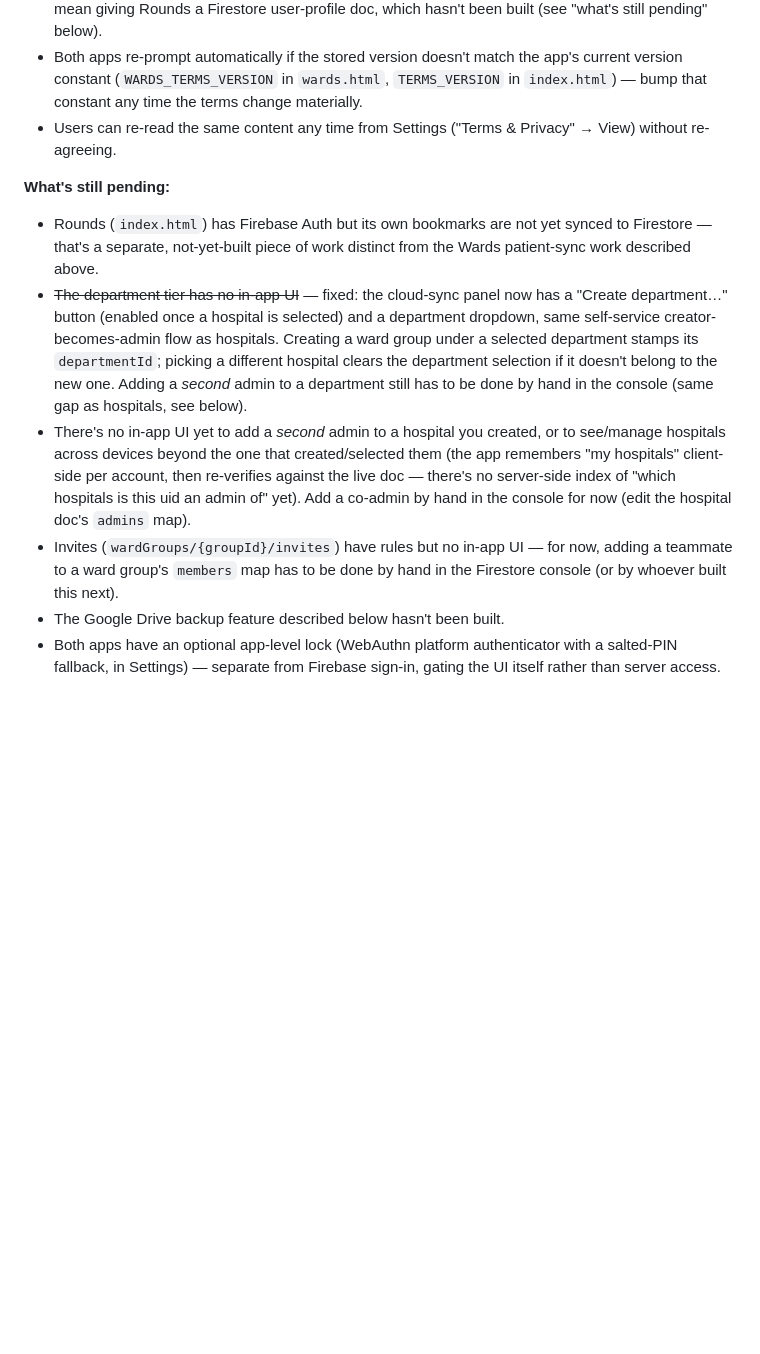
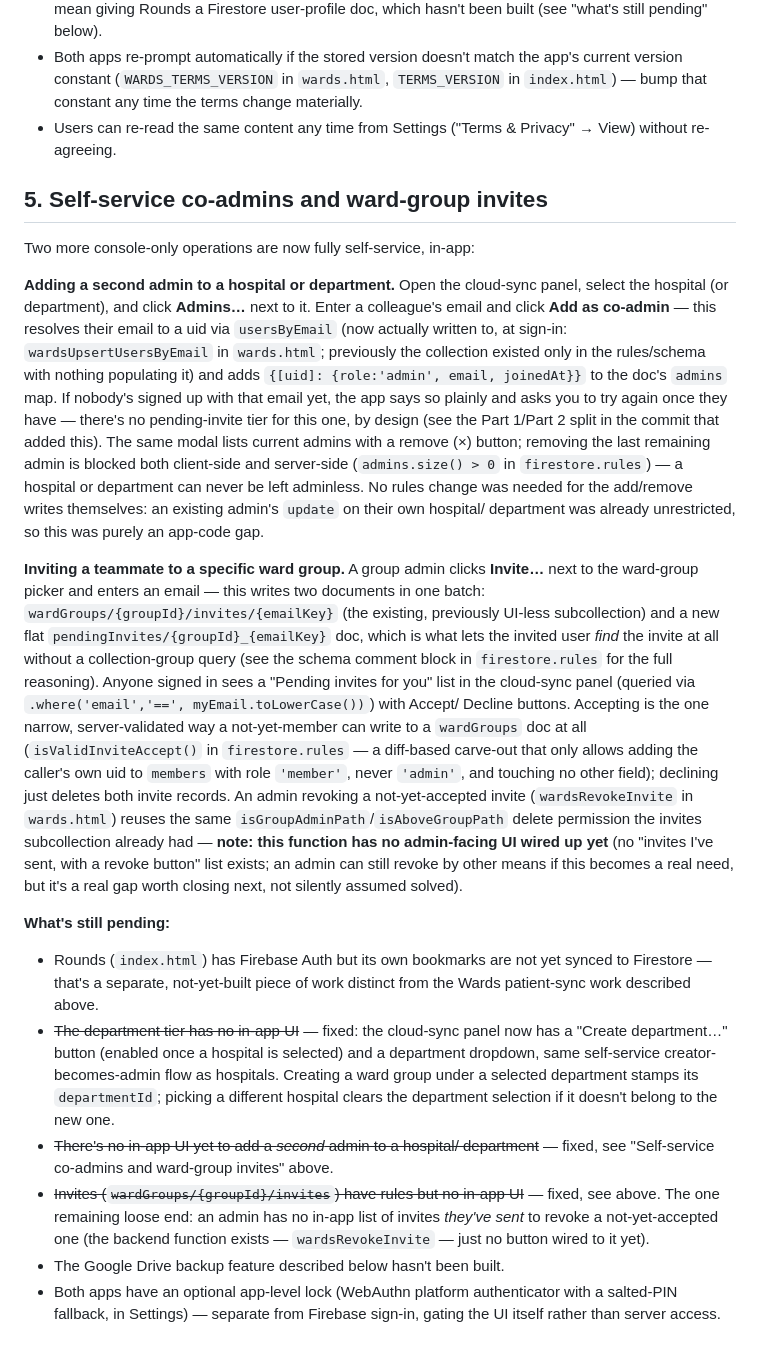
Before and after one commit to mohammednab50-ship-it/ro, a Markdown page: README-FIRESTORE-SETUP.md, the part around the change. Drawn GitHub-style; blank space fills up the shorter version.

Commit message:
README-FIRESTORE-SETUP: document self-service co-admins and ward-group invites
Closes out the two "console-only" bullets in "what's still pending" —
adding a co-admin to a hospital/department, and inviting a teammate to a
ward group, are now both in-app flows (see firestore.rules/wards.html
changes already on this branch: isValidInviteAccept, pendingInvites,
usersByEmail actually being written now, the Admins…/Invite… UI in the
cloud-sync panel). Flags the one remaining gap honestly: admin-side
invite revocation has a working rules-backed function
(wardsRevokeInvite) but no UI wired to it yet.

Co-Authored-By: Claude Sonnet 5 <noreply@anthropic.com>
Claude-Session: https://claude.ai/code/session_01YHwgucTGo9G6jy9BaXSyMe

```diff
--- a/README-FIRESTORE-SETUP.md
+++ b/README-FIRESTORE-SETUP.md
@@ -138,6 +138,49 @@ draft content in `TERMS_AND_PRIVACY_DRAFT.md` (an explicit checkbox +
 - Users can re-read the same content any time from Settings ("Terms &
   Privacy" → View) without re-agreeing.
 
+## 5. Self-service co-admins and ward-group invites
+
+Two more console-only operations are now fully self-service, in-app:
+
+**Adding a second admin to a hospital or department.** Open the cloud-sync
+panel, select the hospital (or department), and click **Admins…** next to
+it. Enter a colleague's email and click **Add as co-admin** — this resolves
+their email to a uid via `usersByEmail` (now actually written to, at
+sign-in: `wardsUpsertUsersByEmail` in `wards.html`; previously the
+collection existed only in the rules/schema with nothing populating it) and
+adds `{[uid]: {role:'admin', email, joinedAt}}` to the doc's `admins` map.
+If nobody's signed up with that email yet, the app says so plainly and asks
+you to try again once they have — there's no pending-invite tier for this
+one, by design (see the Part 1/Part 2 split in the commit that added this).
+The same modal lists current admins with a remove (×) button; removing the
+last remaining admin is blocked both client-side and server-side
+(`admins.size() > 0` in `firestore.rules`) — a hospital or department can
+never be left adminless. No rules change was needed for the add/remove
+writes themselves: an existing admin's `update` on their own hospital/
+department was already unrestricted, so this was purely an app-code gap.
+
+**Inviting a teammate to a specific ward group.** A group admin clicks
+**Invite…** next to the ward-group picker and enters an email — this
+writes two documents in one batch: `wardGroups/{groupId}/invites/{emailKey}`
+(the existing, previously UI-less subcollection) and a new flat
+`pendingInvites/{groupId}_{emailKey}` doc, which is what lets the invited
+user *find* the invite at all without a collection-group query (see the
+schema comment block in `firestore.rules` for the full reasoning). Anyone
+signed in sees a "Pending invites for you" list in the cloud-sync panel
+(queried via `.where('email','==', myEmail.toLowerCase())`) with Accept/
+Decline buttons. Accepting is the one narrow, server-validated way a
+not-yet-member can write to a `wardGroups` doc at all
+(`isValidInviteAccept()` in `firestore.rules` — a diff-based carve-out that
+only allows adding the caller's own uid to `members` with role `'member'`,
+never `'admin'`, and touching no other field); declining just deletes both
+invite records. An admin revoking a not-yet-accepted invite
+(`wardsRevokeInvite` in `wards.html`) reuses the same
+`isGroupAdminPath`/`isAboveGroupPath` delete permission the invites
+subcollection already had — **note: this function has no admin-facing UI
+wired up yet** (no "invites I've sent, with a revoke button" list exists;
+an admin can still revoke by other means if this becomes a real need, but
+it's a real gap worth closing next, not silently assumed solved).
+
 **What's still pending:**
 - Rounds (`index.html`) has Firebase Auth but its own bookmarks are not
   yet synced to Firestore — that's a separate, not-yet-built piece of work
@@ -147,18 +190,15 @@ draft content in `TERMS_AND_PRIVACY_DRAFT.md` (an explicit checkbox +
   and a department dropdown, same self-service creator-becomes-admin flow
   as hospitals. Creating a ward group under a selected department stamps
   its `departmentId`; picking a different hospital clears the department
-  selection if it doesn't belong to the new one. Adding a *second* admin to
-  a department still has to be done by hand in the console (same gap as
-  hospitals, see below).
-- There's no in-app UI yet to add a *second* admin to a hospital you
-  created, or to see/manage hospitals across devices beyond the one that
-  created/selected them (the app remembers "my hospitals" client-side per
-  account, then re-verifies against the live doc — there's no server-side
-  index of "which hospitals is this uid an admin of" yet). Add a co-admin
-  by hand in the console for now (edit the hospital doc's `admins` map).
-- Invites (`wardGroups/{groupId}/invites`) have rules but no in-app UI —
-  for now, adding a teammate to a ward group's `members` map has to be
-  done by hand in the Firestore console (or by whoever built this next).
+  selection if it doesn't belong to the new one.
+- ~~There's no in-app UI yet to add a *second* admin to a hospital/
+  department~~ — fixed, see "Self-service co-admins and ward-group
+  invites" above.
+- ~~Invites (`wardGroups/{groupId}/invites`) have rules but no in-app UI~~
+  — fixed, see above. The one remaining loose end: an admin has no
+  in-app list of invites *they've sent* to revoke a not-yet-accepted one
+  (the backend function exists — `wardsRevokeInvite` — just no button
+  wired to it yet).
 - The Google Drive backup feature described below hasn't been built.
 - Both apps have an optional app-level lock (WebAuthn platform
   authenticator with a salted-PIN fallback, in Settings) — separate from
```
